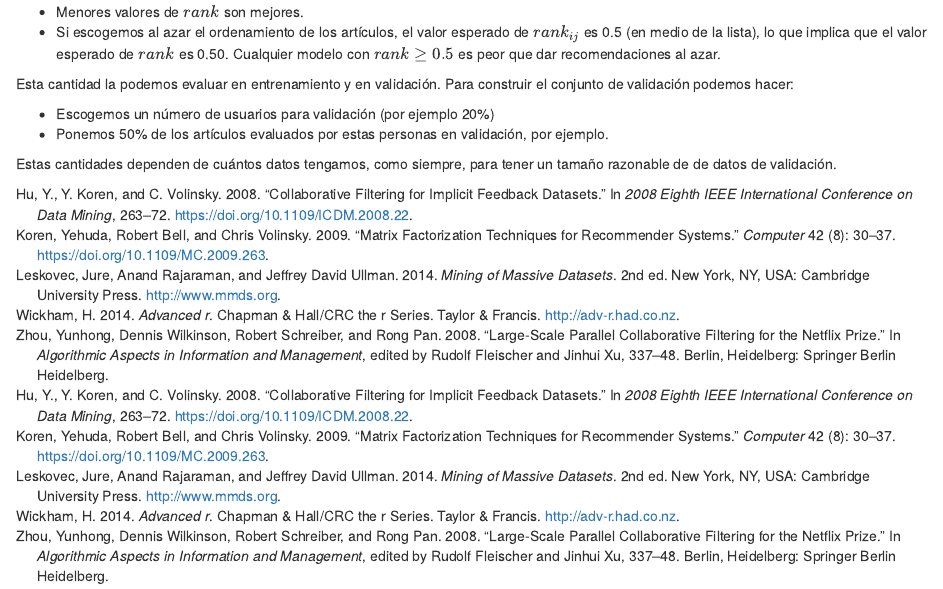
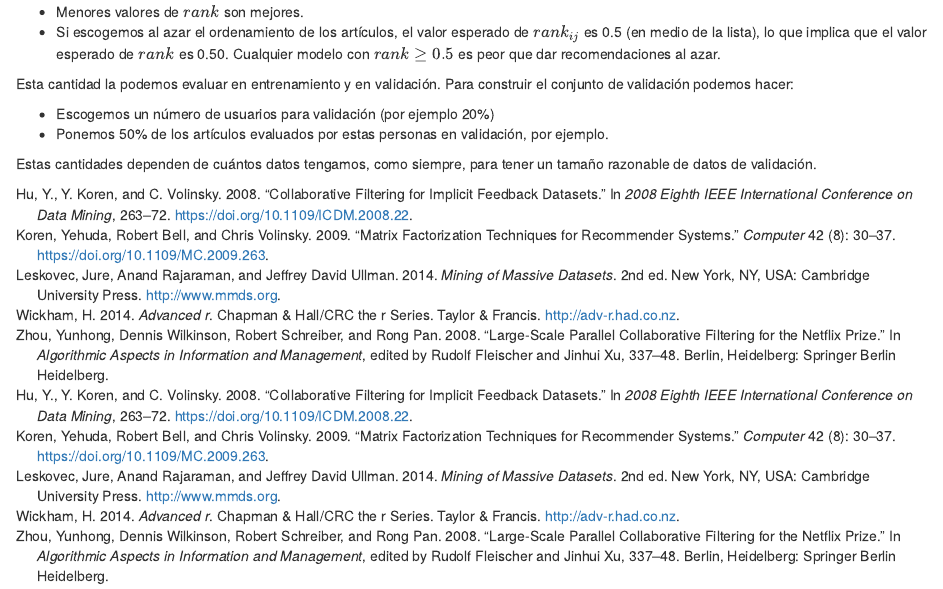
Before and after one commit to felipegonzalez/metodos-analiticos-mcd-2019, an R Markdown document (notas/05-sistemas-recomendacion.Rmd): the page in a window 1100 px wide, from 16600 px down. Rendered offline with R 4.5, knitr and Pandoc, with nearby package versions; drawn as R Markdown's standard HTML page in place of the format the file asks for; code that draws random numbers runs with fixed seeds of ours; some code elsewhere in the file could not run offline.

Commit message:
repetición
repetición

```diff
--- a/notas/05-sistemas-recomendacion.Rmd
+++ b/notas/05-sistemas-recomendacion.Rmd
@@ -1645,4 +1645,4 @@ el conjunto de validación podemos hacer:
 - Ponemos 50\% de los artículos evaluados por estas personas en validación, por ejemplo.
 
 Estas cantidades dependen de cuántos datos tengamos, como siempre, para tener
-un tamaño razonable de de datos de validación.
+un tamaño razonable de datos de validación.
```
